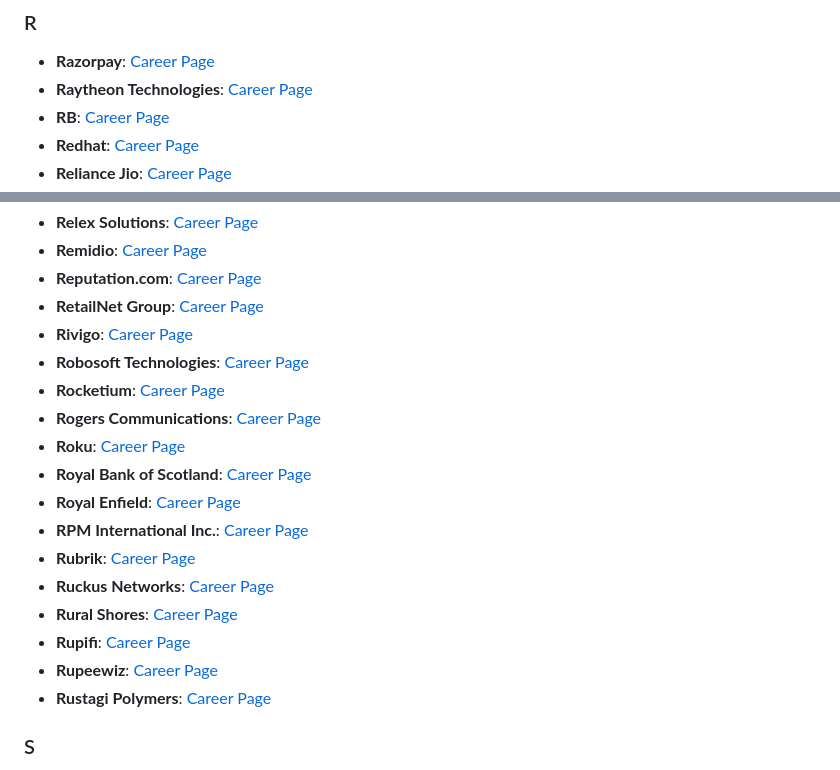
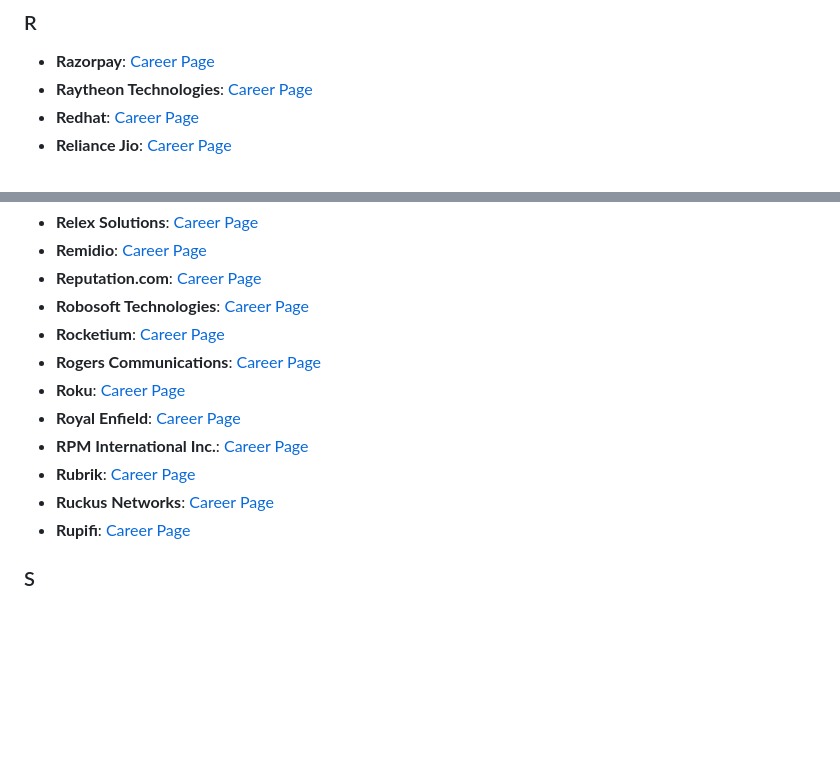
Before and after one commit to krshubham-1514/top-companies-career-pages, a Markdown page: README.md, 2 parts joined by grey strips. Drawn GitHub-style; blank space fills up the shorter version.

```diff
--- a/README.md
+++ b/README.md
@@ -540,6 +540,5 @@ Here are some of the leading IT companies worldwide:
 
 - **Razorpay**: [Career Page](https://razorpay.com/careers/)
 - **Raytheon Technologies**: [Career Page](https://www.rtx.com/careers)
-- **RB**: [Career Page](https://www.rb.com/careers/)
 - **Redhat**: [Career Page](https://www.redhat.com/en/jobs)
 - **Reliance Jio**: [Career Page](https://careers.jio.com/)
@@ -548,6 +546,4 @@ Here are some of the leading IT companies worldwide:
 - **Relex Solutions**: [Career Page](https://www.relexsolutions.com/company/careers/)
 - **Remidio**: [Career Page](https://www.remidio.com/careers/)
 - **Reputation.com**: [Career Page](https://www.reputation.com/careers/)
-- **RetailNet Group**: [Career Page](https://www.retailnetgroup.com/careers/)
-- **Rivigo**: [Career Page](https://rivigo.com/careers)
 - **Robosoft Technologies**: [Career Page](https://www.robosoftin.com/careers/)
@@ -555,4 +551,3 @@ Here are some of the leading IT companies worldwide:
 - **Rogers Communications**: [Career Page](https://www.rogers.com/careers)
 - **Roku**: [Career Page](https://www.roku.com/about/jobs)
-- **Royal Bank of Scotland**: [Career Page](https://jobs.rbs.com/)
 - **Royal Enfield**: [Career Page](https://careers.royalenfield.com/)
@@ -560,9 +555,6 @@ Here are some of the leading IT companies worldwide:
 - **Rubrik**: [Career Page](https://www.rubrik.com/company/careers)
 - **Ruckus Networks**: [Career Page](https://www.ruckusnetworks.com/company/careers)
-- **Rural Shores**: [Career Page](https://ruralshores.com/careers/)
 - **Rupifi**: [Career Page](https://www.rupifi.com/careers)
-- **Rupeewiz**: [Career Page](https://www.rupeewiz.com/careers/)
-- **Rustagi Polymers**: [Career Page](http://www.rustagipolymers.com/career.html)
 
 ### S
 
```
Also changed, not shown: other parts of README.md (+3 -4 lines).
